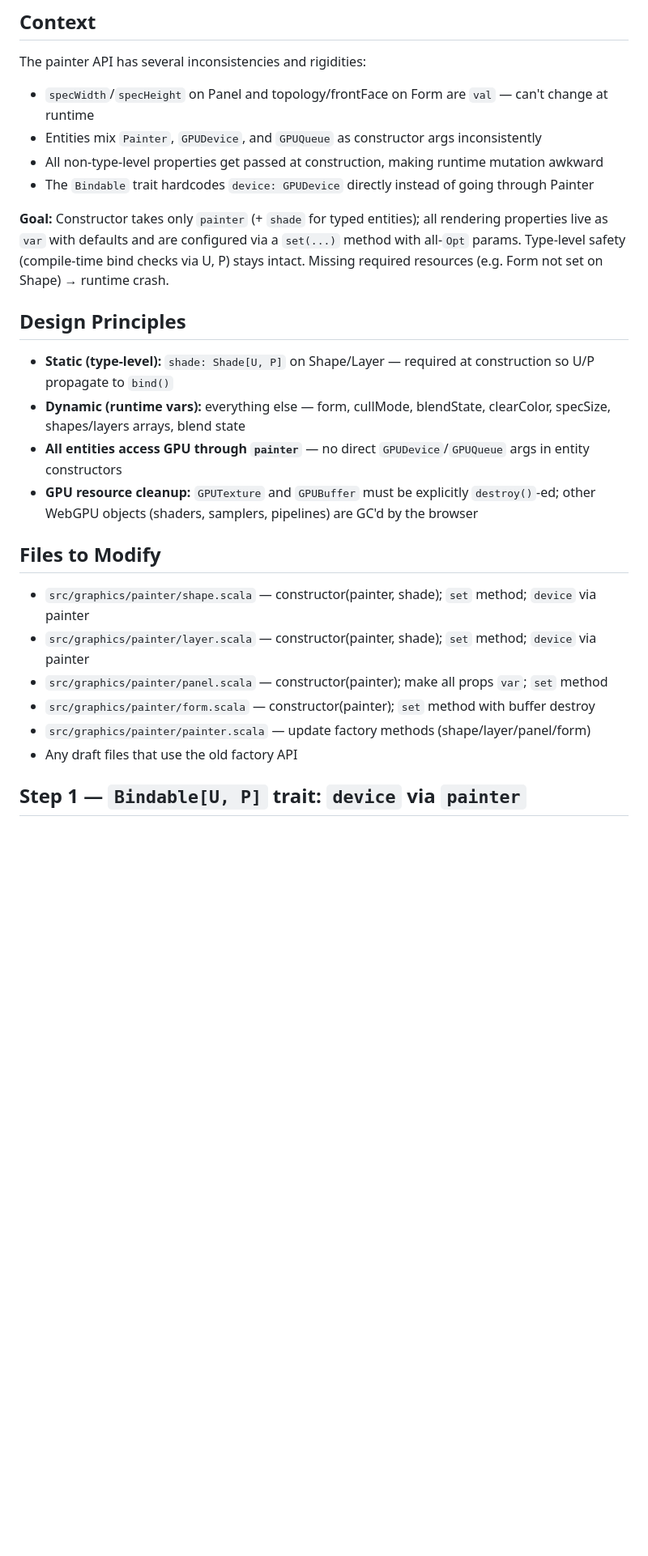
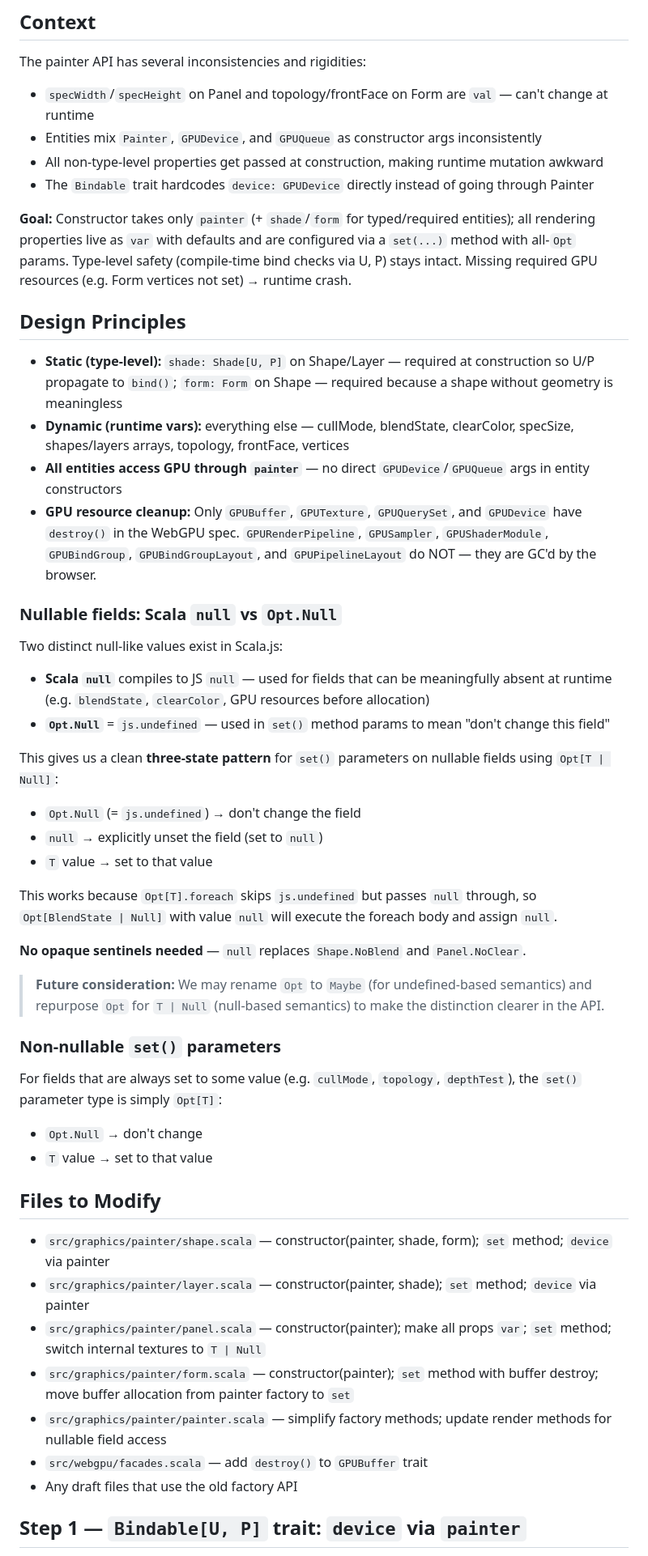
Before and after one commit to trival/scala-webgpu, a Markdown page: documents/painter-api-refactoring.md, the part around one of its changes. Shown at 81% size. Rendered like a GitHub page; blank space fills up the shorter version.

```diff
--- a/documents/painter-api-refactoring.md
+++ b/documents/painter-api-refactoring.md
@@ -13,36 +13,75 @@ The painter API has several inconsistencies and rigidities:
 - The `Bindable` trait hardcodes `device: GPUDevice` directly instead of going
   through Painter
 
-**Goal:** Constructor takes only `painter` (+ `shade` for typed entities); all
-rendering properties live as `var` with defaults and are configured via a
-`set(...)` method with all-`Opt` params. Type-level safety (compile-time bind
-checks via U, P) stays intact. Missing required resources (e.g. Form not set on
-Shape) → runtime crash.
+**Goal:** Constructor takes only `painter` (+ `shade`/`form` for typed/required
+entities); all rendering properties live as `var` with defaults and are
+configured via a `set(...)` method with all-`Opt` params. Type-level safety
+(compile-time bind checks via U, P) stays intact. Missing required GPU resources
+(e.g. Form vertices not set) → runtime crash.
 
 ## Design Principles
 
 - **Static (type-level):** `shade: Shade[U, P]` on Shape/Layer — required at
-  construction so U/P propagate to `bind()`
-- **Dynamic (runtime vars):** everything else — form, cullMode, blendState,
-  clearColor, specSize, shapes/layers arrays, blend state
+  construction so U/P propagate to `bind()`; `form: Form` on Shape — required
+  because a shape without geometry is meaningless
+- **Dynamic (runtime vars):** everything else — cullMode, blendState,
+  clearColor, specSize, shapes/layers arrays, topology, frontFace, vertices
 - **All entities access GPU through `painter`** — no direct
   `GPUDevice`/`GPUQueue` args in entity constructors
-- **GPU resource cleanup:** `GPUTexture` and `GPUBuffer` must be explicitly
-  `destroy()`-ed; other WebGPU objects (shaders, samplers, pipelines) are GC'd
-  by the browser
+- **GPU resource cleanup:** Only `GPUBuffer`, `GPUTexture`, `GPUQuerySet`, and
+  `GPUDevice` have `destroy()` in the WebGPU spec. `GPURenderPipeline`,
+  `GPUSampler`, `GPUShaderModule`, `GPUBindGroup`, `GPUBindGroupLayout`, and
+  `GPUPipelineLayout` do NOT — they are GC'd by the browser.
+
+### Nullable fields: Scala `null` vs `Opt.Null`
+
+Two distinct null-like values exist in Scala.js:
+
+- **Scala `null`** compiles to JS `null` — used for fields that can be
+  meaningfully absent at runtime (e.g. `blendState`, `clearColor`, GPU resources
+  before allocation)
+- **`Opt.Null`** = `js.undefined` — used in `set()` method params to mean
+  "don't change this field"
+
+This gives us a clean **three-state pattern** for `set()` parameters on
+nullable fields using `Opt[T | Null]`:
+
+- `Opt.Null` (= `js.undefined`) → don't change the field
+- `null` → explicitly unset the field (set to `null`)
+- `T` value → set to that value
+
+This works because `Opt[T].foreach` skips `js.undefined` but passes `null`
+through, so `Opt[BlendState | Null]` with value `null` will execute the
+foreach body and assign `null`.
+
+**No opaque sentinels needed** — `null` replaces `Shape.NoBlend` and
+`Panel.NoClear`.
+
+> **Future consideration:** We may rename `Opt` to `Maybe` (for
+> undefined-based semantics) and repurpose `Opt` for `T | Null` (null-based
+> semantics) to make the distinction clearer in the API.
+
+### Non-nullable `set()` parameters
+
+For fields that are always set to some value (e.g. `cullMode`, `topology`,
+`depthTest`), the `set()` parameter type is simply `Opt[T]`:
+
+- `Opt.Null` → don't change
+- `T` value → set to that value
 
 ## Files to Modify
 
-- `src/graphics/painter/shape.scala` — constructor(painter, shade); `set`
+- `src/graphics/painter/shape.scala` — constructor(painter, shade, form); `set`
   method; `device` via painter
 - `src/graphics/painter/layer.scala` — constructor(painter, shade); `set`
   method; `device` via painter
 - `src/graphics/painter/panel.scala` — constructor(painter); make all props
-  `var`; `set` method
+  `var`; `set` method; switch internal textures to `T | Null`
 - `src/graphics/painter/form.scala` — constructor(painter); `set` method with
-  buffer destroy
-- `src/graphics/painter/painter.scala` — update factory methods
-  (shape/layer/panel/form)
+  buffer destroy; move buffer allocation from painter factory to `set`
+- `src/graphics/painter/painter.scala` — simplify factory methods; update render
+  methods for nullable field access
+- `src/webgpu/facades.scala` — add `destroy()` to `GPUBuffer` trait
 - Any draft files that use the old factory API
 
 ## Step 1 — `Bindable[U, P]` trait: `device` via `painter`
```
Also changed, not shown: other parts of documents/painter-api-refactoring.md (+135 -65 lines).
